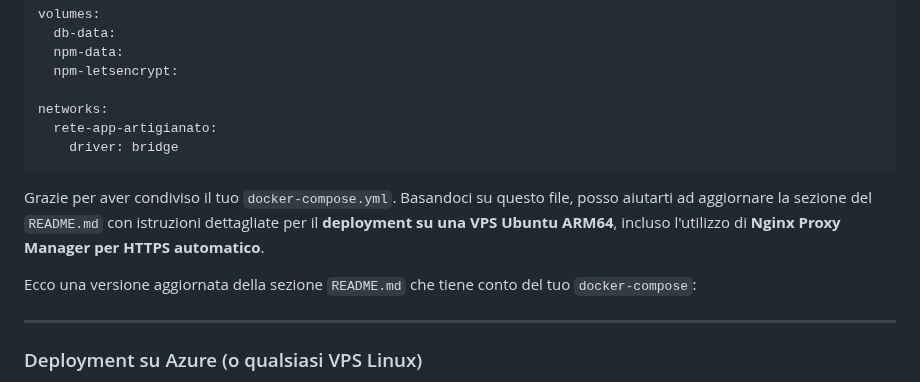
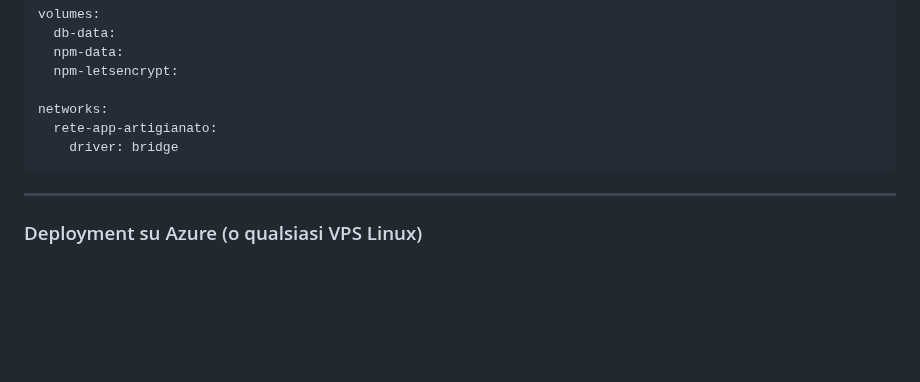
Before and after one commit to GABRYCA/ArtigianatoOnline, a Markdown page: Backend/README.md, the part around the change. Rendered like a GitHub page; blank space fills up the shorter version.

Commit message:
Changelogs backend: -Rimosse righe inutili
Signed-off-by: Riccardo <rcomo2003@gmail.com>

````diff
--- a/Backend/README.md
+++ b/Backend/README.md
@@ -388,10 +388,6 @@ networks:
     driver: bridge
 ```
 
-Grazie per aver condiviso il tuo `docker-compose.yml`. Basandoci su questo file, posso aiutarti ad aggiornare la sezione del `README.md` con istruzioni dettagliate per il **deployment su una VPS Ubuntu ARM64**, incluso l'utilizzo di **Nginx Proxy Manager per HTTPS automatico**.
-
-Ecco una versione aggiornata della sezione `README.md` che tiene conto del tuo `docker-compose`:
-
 ---
 
 ### Deployment su Azure (o qualsiasi VPS Linux)
````
